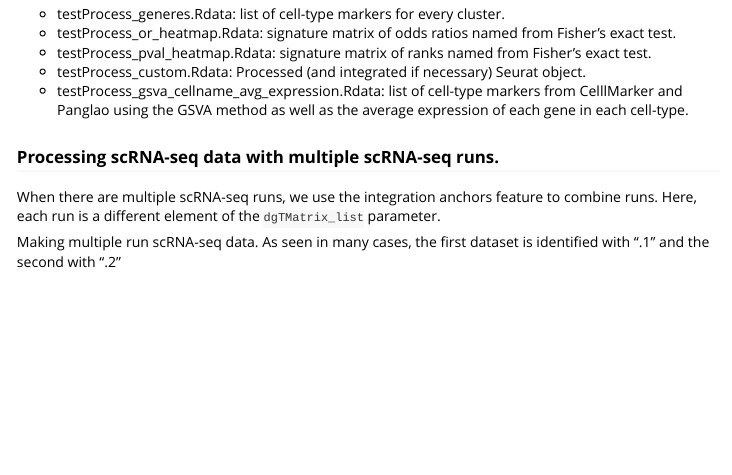
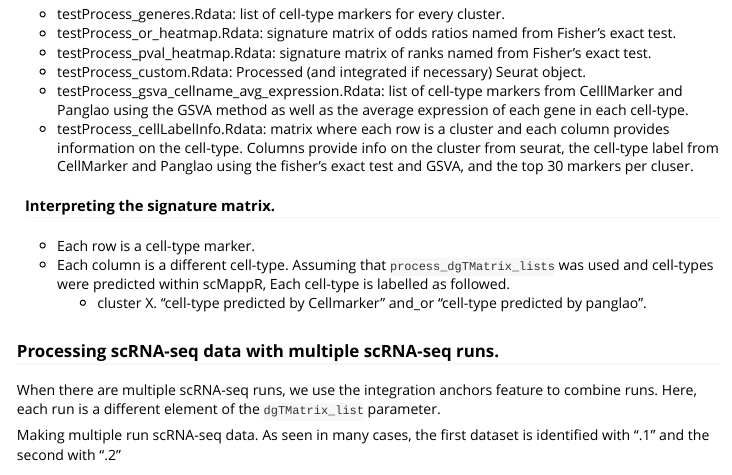
Before and after one commit to wilsonlabgroup/scMappR, an R Markdown document (vignettes/scMappR_Vignette.Rmd): the page in a window 1100 px wide, from 9350 px down. Rendered offline with R 4.5, knitr and Pandoc, with nearby package versions; long lines of code are wrapped.

Commit message:
Make output of process_dgTMatrix_lists more interpretable.

```diff
--- a/vignettes/scMappR_Vignette.Rmd
+++ b/vignettes/scMappR_Vignette.Rmd
@@ -409,6 +409,12 @@ Here, the following objects are saved.
   * testProcess_pval_heatmap.Rdata: signature matrix of ranks named from Fisher's exact test.
   * testProcess_custom.Rdata: Processed (and integrated if necessary) Seurat object.
   * testProcess_gsva_cellname_avg_expression.Rdata: list of cell-type markers from CelllMarker and Panglao using the GSVA method as well as the average expression of each gene in each cell-type.
+  * testProcess_cellLabelInfo.Rdata: matrix where each row is a cluster and each column provides information on the cell-type. Columns provide info on the cluster from seurat, the cell-type label from CellMarker and Panglao using the fisher's exact test and GSVA, and the top 30 markers per cluser.
+
+#### Interpreting the signature matrix.
+* Each row is a cell-type marker.
+* Each column is a different cell-type. Assuming that `process_dgTMatrix_lists` was used and cell-types were predicted within scMappR, Each cell-type is labelled as followed.
+  * cluster X. "cell-type predicted by Cellmarker" and_or "cell-type predicted by panglao".
 
 ### Processing scRNA-seq data with multiple scRNA-seq runs.
 
```
Also changed, not shown: R/process_dgTMatrix_lists.R (+2 -1 lines), 1 other file.
